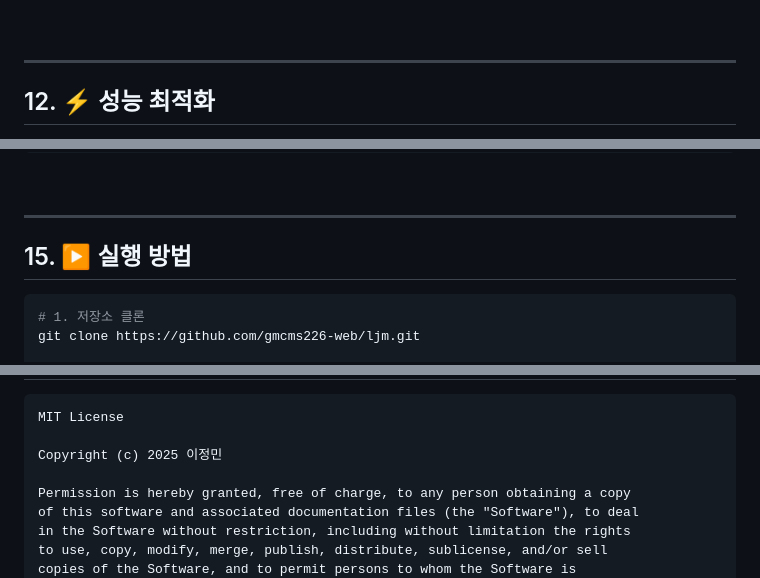
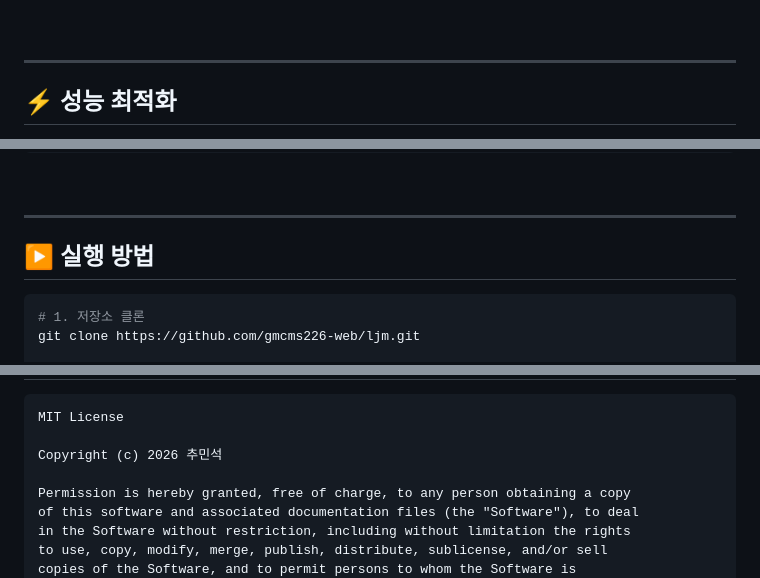
Before and after one commit to gmcms226-web/ljm, a Markdown page: README.md, 3 parts joined by grey strips. Drawn GitHub-style.

````diff
--- a/README.md
+++ b/README.md
@@ -282,5 +273,5 @@ function handleLogout(e) {
 
 ---
 
-## 12. ⚡ 성능 최적화
+## ⚡ 성능 최적화
 
@@ -353,7 +336,7 @@ ljm/
 
 ---
 
-## 15. ▶️ 실행 방법
+## ▶️ 실행 방법
 
 <!-- 실행 순서가 다르면 수정하세요 -->
 
@@ -431,7 +406,7 @@ npx serve .
 ```
 MIT License
 
-Copyright (c) 2025 이정민
+Copyright (c) 2026 추민석
 
 Permission is hereby granted, free of charge, to any person obtaining a copy
 of this software and associated documentation files (the "Software"), to deal
````
Also changed, not shown: other parts of README.md (+23 -48 lines).
